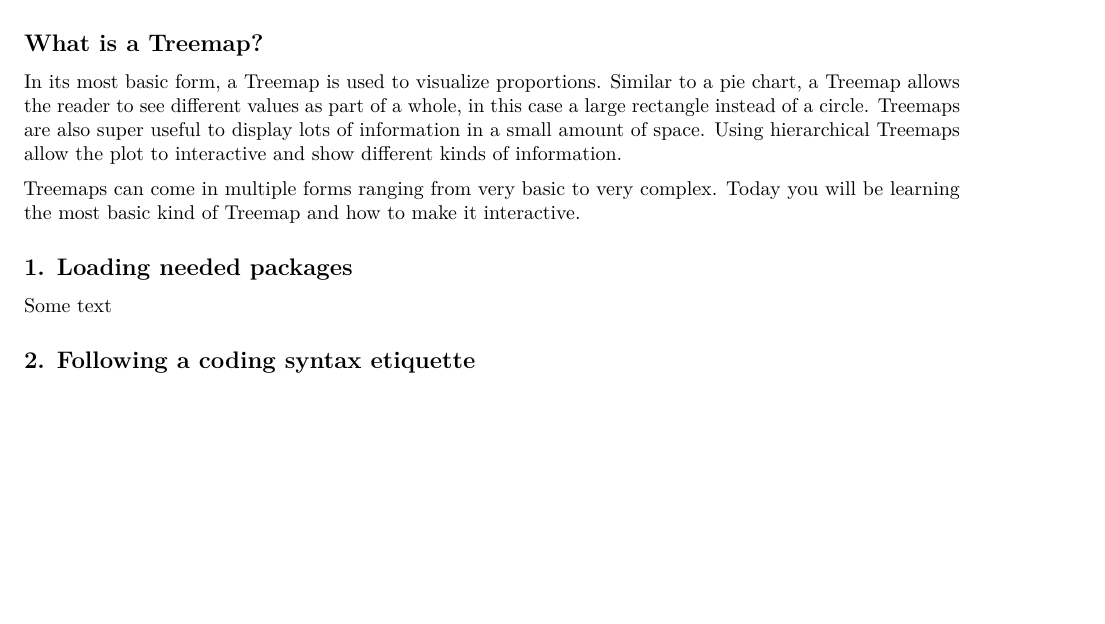
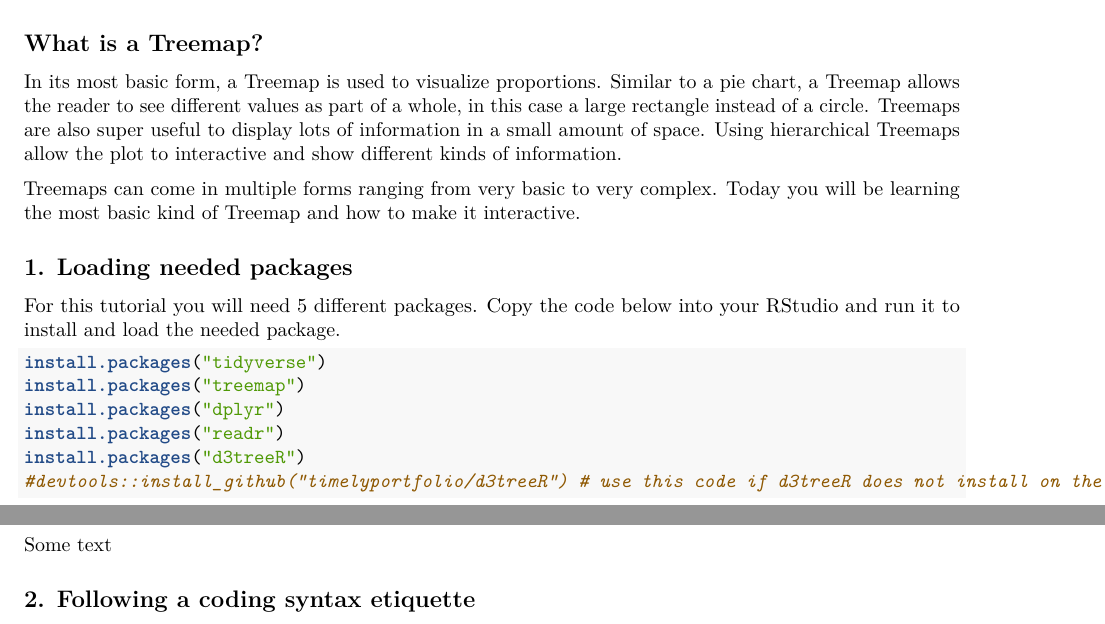
Before and after one commit to EdDataScienceEES/tutorial-Hannalh14, an R Markdown document (Script/Tutorial_Treemap.Rmd): part of the page before the commit and two parts of pages 1 and 2 of 2 after it, the two joined at a grey line, cut so that both start at the same text, the shorter picture padded with empty space. Rendered offline with R 4.5, knitr and Pandoc, then LaTeX, with nearby package versions.

Commit message:
move script

````diff
--- a/Script/Tutorial_Treemap.Rmd
+++ b/Script/Tutorial_Treemap.Rmd
@@ -47,6 +47,17 @@ Treemaps can come in multiple forms ranging from very basic to very complex. Tod
 
 ## 1. Loading needed packages
 
+For this tutorial you will need 5 different packages. Copy the code below into your RStudio and run it to install and load the needed package.
+
+```{r}
+install.packages("tidyverse")
+install.packages("treemap")
+install.packages("dplyr")
+install.packages("readr")
+install.packages("d3treeR")
+#devtools::install_github("timelyportfolio/d3treeR") # use this code if d3treeR does not install on the first try (remove the # to run this code)
+```
+
 
 
 Some text
````
Also changed, not shown: Script/Tutorial_Treemap.pdf (added), Script/Tutorial_script .R (renamed from Tutorial_script .R), Script/Tutorial_Treemap.Rmd (2 more changed lines).
